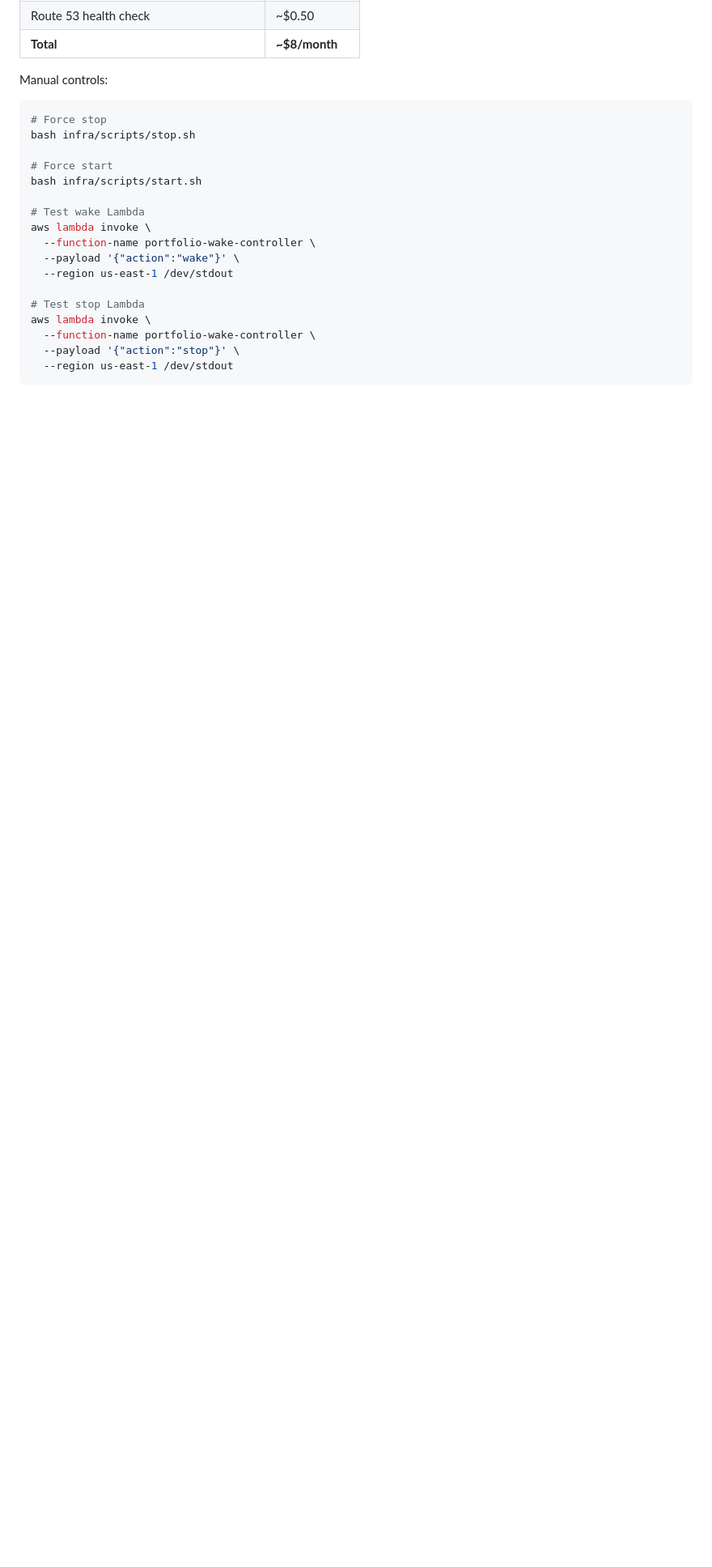
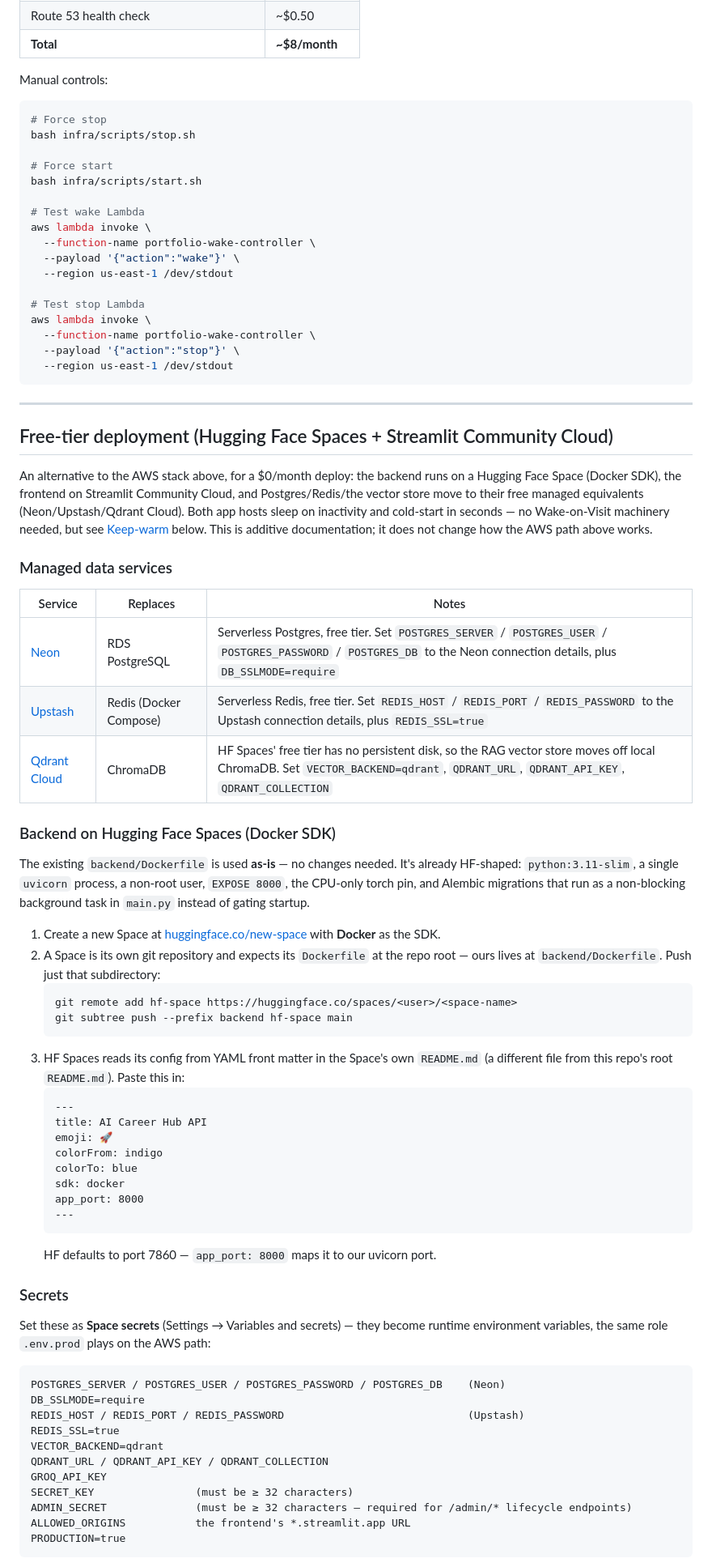
Before and after one commit to deeason7/ai-career-hub, a Markdown page: DEPLOYMENT.md, the part around one of its changes. Shown at 81% size. Rendered like a GitHub page; blank space fills up the shorter version.

Commit message:
docs(deploy): add Hugging Face + Streamlit Cloud free-tier guide
Documents a zero-cost alternative to the AWS stack: backend on a
Hugging Face Space (Docker SDK, existing Dockerfile unchanged),
frontend on Streamlit Community Cloud, and Postgres/Redis/vector
store swapped for Neon/Upstash/Qdrant Cloud free tiers. AWS remains
the deployed production path; this is documented as an alternative.

````diff
--- a/DEPLOYMENT.md
+++ b/DEPLOYMENT.md
@@ -354,3 +355,59 @@ aws lambda invoke \
   --payload '{"action":"stop"}' \
   --region us-east-1 /dev/stdout
 ```
+
+---
+
+## Free-tier deployment (Hugging Face Spaces + Streamlit Community Cloud)
+
+An alternative to the AWS stack above, for a $0/month deploy: the backend runs on a Hugging Face Space (Docker SDK), the frontend on Streamlit Community Cloud, and Postgres/Redis/the vector store move to their free managed equivalents (Neon/Upstash/Qdrant Cloud). Both app hosts sleep on inactivity and cold-start in seconds — no Wake-on-Visit machinery needed, but see [Keep-warm](#keep-warm) below. This is additive documentation; it does not change how the AWS path above works.
+
+### Managed data services
+
+| Service | Replaces | Notes |
+|---|---|---|
+| [Neon](https://neon.tech) | RDS PostgreSQL | Serverless Postgres, free tier. Set `POSTGRES_SERVER` / `POSTGRES_USER` / `POSTGRES_PASSWORD` / `POSTGRES_DB` to the Neon connection details, plus `DB_SSLMODE=require` |
+| [Upstash](https://upstash.com) | Redis (Docker Compose) | Serverless Redis, free tier. Set `REDIS_HOST` / `REDIS_PORT` / `REDIS_PASSWORD` to the Upstash connection details, plus `REDIS_SSL=true` |
+| [Qdrant Cloud](https://qdrant.tech) | ChromaDB | HF Spaces' free tier has no persistent disk, so the RAG vector store moves off local ChromaDB. Set `VECTOR_BACKEND=qdrant`, `QDRANT_URL`, `QDRANT_API_KEY`, `QDRANT_COLLECTION` |
+
+### Backend on Hugging Face Spaces (Docker SDK)
+
+The existing `backend/Dockerfile` is used **as-is** — no changes needed. It's already HF-shaped: `python:3.11-slim`, a single `uvicorn` process, a non-root user, `EXPOSE 8000`, the CPU-only torch pin, and Alembic migrations that run as a non-blocking background task in `main.py` instead of gating startup.
+
+1. Create a new Space at [huggingface.co/new-space](https://huggingface.co/new-space) with **Docker** as the SDK.
+2. A Space is its own git repository and expects its `Dockerfile` at the repo root — ours lives at `backend/Dockerfile`. Push just that subdirectory:
+   ```bash
+   git remote add hf-space https://huggingface.co/spaces/<user>/<space-name>
+   git subtree push --prefix backend hf-space main
+   ```
+3. HF Spaces reads its config from YAML front matter in the Space's own `README.md` (a different file from this repo's root `README.md`). Paste this in:
+   ```
+   ---
+   title: AI Career Hub API
+   emoji: 🚀
+   colorFrom: indigo
+   colorTo: blue
+   sdk: docker
+   app_port: 8000
+   ---
+   ```
+   HF defaults to port 7860 — `app_port: 8000` maps it to our uvicorn port.
+
+### Secrets
+
+Set these as **Space secrets** (Settings → Variables and secrets) — they become runtime environment variables, the same role `.env.prod` plays on the AWS path:
+
+```
+POSTGRES_SERVER / POSTGRES_USER / POSTGRES_PASSWORD / POSTGRES_DB    (Neon)
+DB_SSLMODE=require
+REDIS_HOST / REDIS_PORT / REDIS_PASSWORD                             (Upstash)
+REDIS_SSL=true
+VECTOR_BACKEND=qdrant
+QDRANT_URL / QDRANT_API_KEY / QDRANT_COLLECTION
+GROQ_API_KEY
+SECRET_KEY                (must be ≥ 32 characters)
+ADMIN_SECRET              (must be ≥ 32 characters — required for /admin/* lifecycle endpoints)
+ALLOWED_ORIGINS           the frontend's *.streamlit.app URL
+PRODUCTION=true
+```
+
````
Also changed, not shown: other parts of DEPLOYMENT.md (+18 -1 lines).
